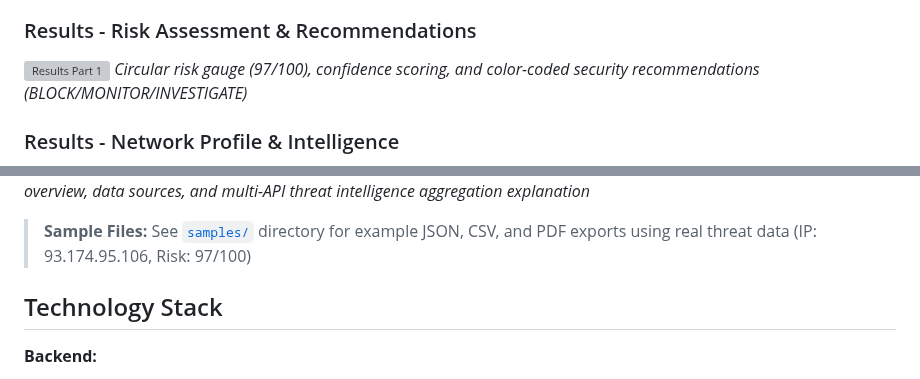
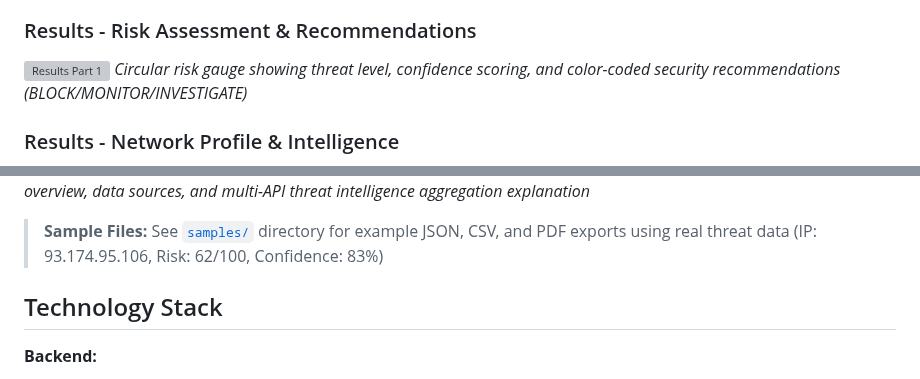
Before and after one commit to kismatkunwar89/threat-intelligence-platform, a Markdown page: README.md, 2 parts joined by grey strips. Drawn GitHub-style; grey boxes are pictures that could not be loaded.

Commit message:
Update README with accurate descriptions and sample file info

```diff
--- a/README.md
+++ b/README.md
@@ -50,7 +50,7 @@ This application provides security analysts with unified threat intelligence by
 
 ### Results - Risk Assessment & Recommendations
 ![Results Part 1](screenshots/results1.png)
-*Circular risk gauge (97/100), confidence scoring, and color-coded security recommendations (BLOCK/MONITOR/INVESTIGATE)*
+*Circular risk gauge showing threat level, confidence scoring, and color-coded security recommendations (BLOCK/MONITOR/INVESTIGATE)*
 
 ### Results - Network Profile & Intelligence
 ![Results Part 2](screenshots/results2.png)
@@ -72,7 +72,7 @@ This application provides security analysts with unified threat intelligence by
 ![About](screenshots/about.png)
 *Project overview, data sources, and multi-API threat intelligence aggregation explanation*
 
-> **Sample Files:** See [`samples/`](samples/) directory for example JSON, CSV, and PDF exports using real threat data (IP: 93.174.95.106, Risk: 97/100)
+> **Sample Files:** See [`samples/`](samples/) directory for example JSON, CSV, and PDF exports using real threat data (IP: 93.174.95.106, Risk: 62/100, Confidence: 83%)
 
 ## Technology Stack
 
```
